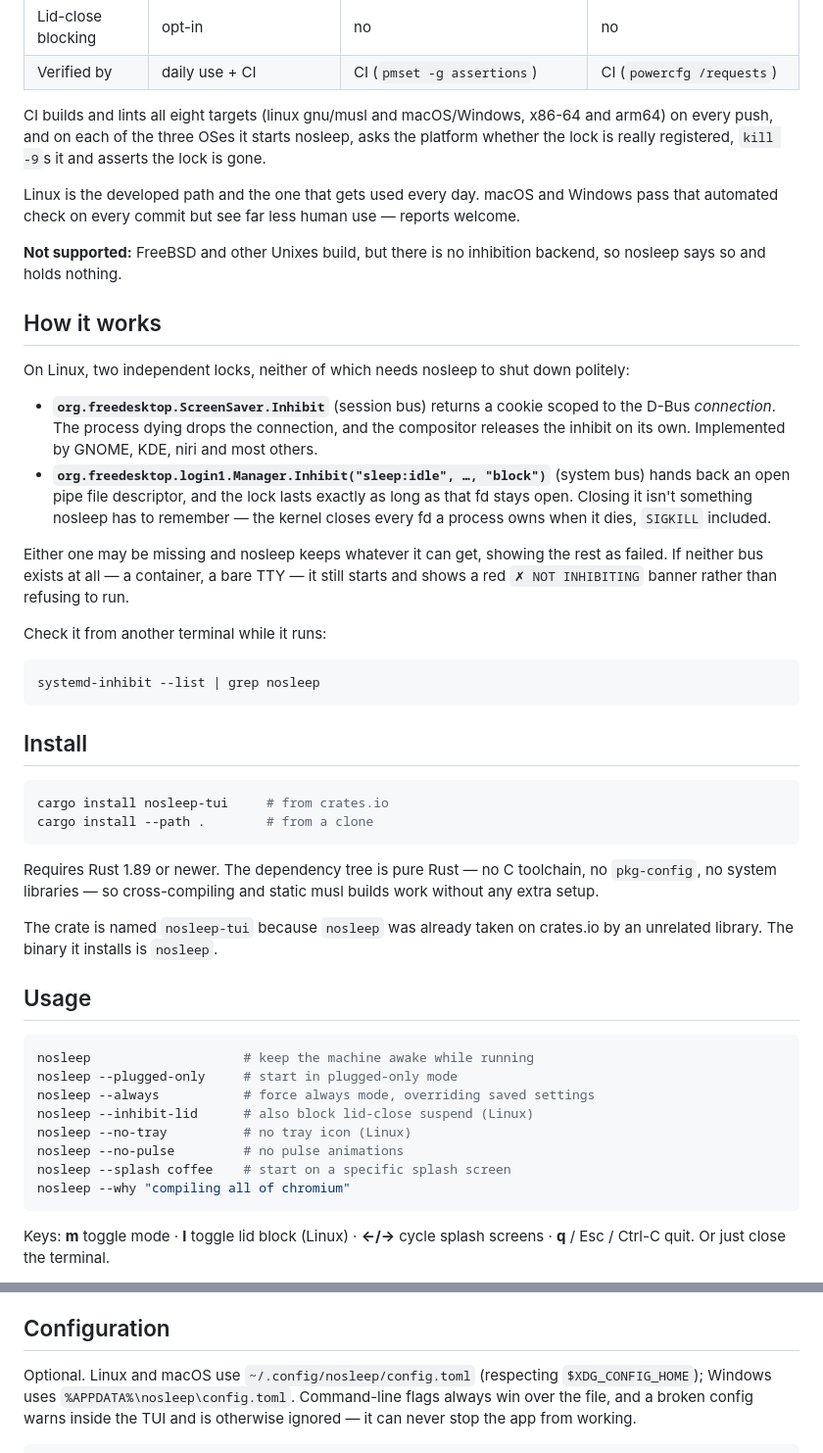
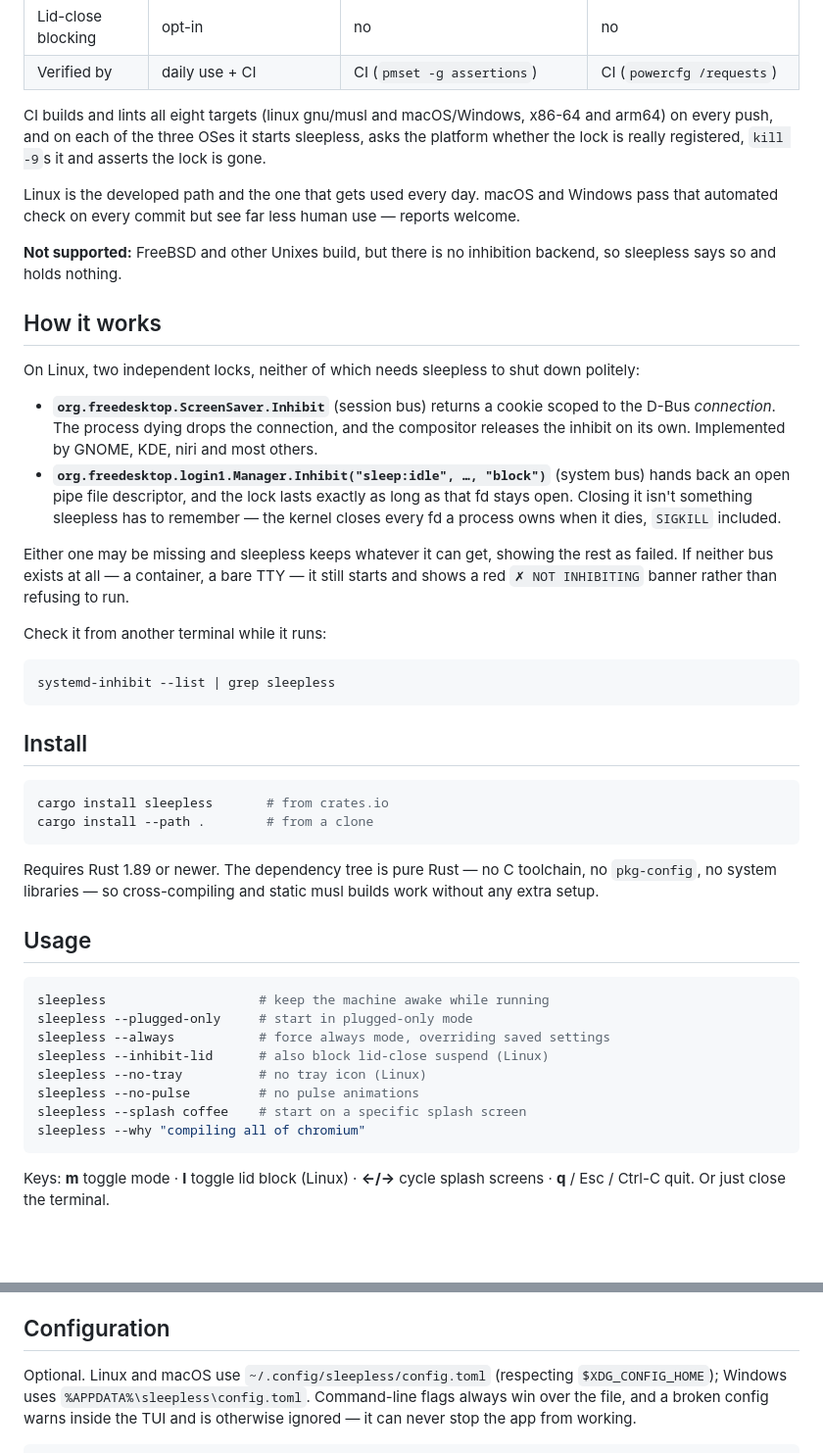
Before and after one commit to lariocpt/sleepless, a Markdown page: README.md, 2 parts joined by grey strips. Shown at 98% size. GitHub-like rendering; blank space fills up the shorter version.

````diff
--- a/README.md
+++ b/README.md
@@ -47,41 +49,41 @@ so nothing survives the process. What differs is how much is exposed.
 | Verified by            | daily use + CI                     | CI (`pmset -g assertions`)       | CI (`powercfg /requests`)      |
 
 CI builds and lints all eight targets (linux gnu/musl and macOS/Windows, x86-64 and
-arm64) on every push, and on each of the three OSes it starts nosleep, asks the platform
+arm64) on every push, and on each of the three OSes it starts sleepless, asks the platform
 whether the lock is really registered, `kill -9`s it and asserts the lock is gone.
 
 Linux is the developed path and the one that gets used every day. macOS and Windows pass
 that automated check on every commit but see far less human use — reports welcome.
 
 **Not supported:** FreeBSD and other Unixes build, but there is no inhibition backend, so
-nosleep says so and holds nothing.
+sleepless says so and holds nothing.
 
 ## How it works
 
-On Linux, two independent locks, neither of which needs nosleep to shut down politely:
+On Linux, two independent locks, neither of which needs sleepless to shut down politely:
 
 - **`org.freedesktop.ScreenSaver.Inhibit`** (session bus) returns a cookie scoped to the
   D-Bus *connection*. The process dying drops the connection, and the compositor releases
   the inhibit on its own. Implemented by GNOME, KDE, niri and most others.
 - **`org.freedesktop.login1.Manager.Inhibit("sleep:idle", …, "block")`** (system bus)
   hands back an open pipe file descriptor, and the lock lasts exactly as long as that fd
-  stays open. Closing it isn't something nosleep has to remember — the kernel closes every
+  stays open. Closing it isn't something sleepless has to remember — the kernel closes every
   fd a process owns when it dies, `SIGKILL` included.
 
-Either one may be missing and nosleep keeps whatever it can get, showing the rest as
+Either one may be missing and sleepless keeps whatever it can get, showing the rest as
 failed. If neither bus exists at all — a container, a bare TTY — it still starts and shows
 a red `✗ NOT INHIBITING` banner rather than refusing to run.
 
 Check it from another terminal while it runs:
 
 ```sh
-systemd-inhibit --list | grep nosleep
+systemd-inhibit --list | grep sleepless
 ```
 
 ## Install
 
 ```sh
-cargo install nosleep-tui     # from crates.io
+cargo install sleepless       # from crates.io
 cargo install --path .        # from a clone
 ```
 
@@ -89,20 +91,17 @@ Requires Rust 1.89 or newer. The dependency tree is pure Rust — no C toolchain
 `pkg-config`, no system libraries — so cross-compiling and static musl builds work without
 any extra setup.
 
-The crate is named `nosleep-tui` because `nosleep` was already taken on crates.io by an
-unrelated library. The binary it installs is `nosleep`.
-
 ## Usage
 
 ```sh
-nosleep                    # keep the machine awake while running
-nosleep --plugged-only     # start in plugged-only mode
-nosleep --always           # force always mode, overriding saved settings
-nosleep --inhibit-lid      # also block lid-close suspend (Linux)
-nosleep --no-tray          # no tray icon (Linux)
-nosleep --no-pulse         # no pulse animations
-nosleep --splash coffee    # start on a specific splash screen
-nosleep --why "compiling all of chromium"
+sleepless                    # keep the machine awake while running
+sleepless --plugged-only     # start in plugged-only mode
+sleepless --always           # force always mode, overriding saved settings
+sleepless --inhibit-lid      # also block lid-close suspend (Linux)
+sleepless --no-tray          # no tray icon (Linux)
+sleepless --no-pulse         # no pulse animations
+sleepless --splash coffee    # start on a specific splash screen
+sleepless --why "compiling all of chromium"
 ```
 
 Keys: **m** toggle mode · **l** toggle lid block (Linux) · **←/→** cycle splash screens ·
@@ -119,8 +118,8 @@ showing `◌ PAUSED — ON BATTERY` in between. Toggle live with **m** or from t
 
 ## Configuration
 
-Optional. Linux and macOS use `~/.config/nosleep/config.toml` (respecting
-`$XDG_CONFIG_HOME`); Windows uses `%APPDATA%\nosleep\config.toml`. Command-line flags
+Optional. Linux and macOS use `~/.config/sleepless/config.toml` (respecting
+`$XDG_CONFIG_HOME`); Windows uses `%APPDATA%\sleepless\config.toml`. Command-line flags
 always win over the file, and a broken config warns inside the TUI and is otherwise
 ignored — it can never stop the app from working.
 
````
Also changed, not shown: other parts of README.md (+13 -11 lines), CLAUDE.md (+1 -1 lines), assets/demo.gif (added), docs/demo.gif (added), 10 other files.
